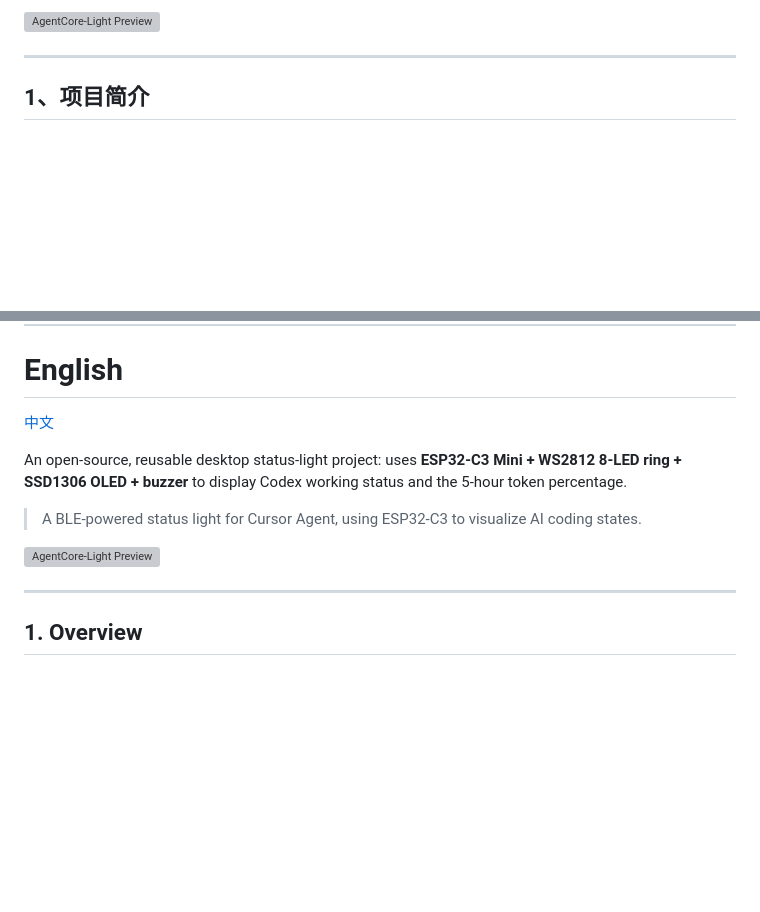
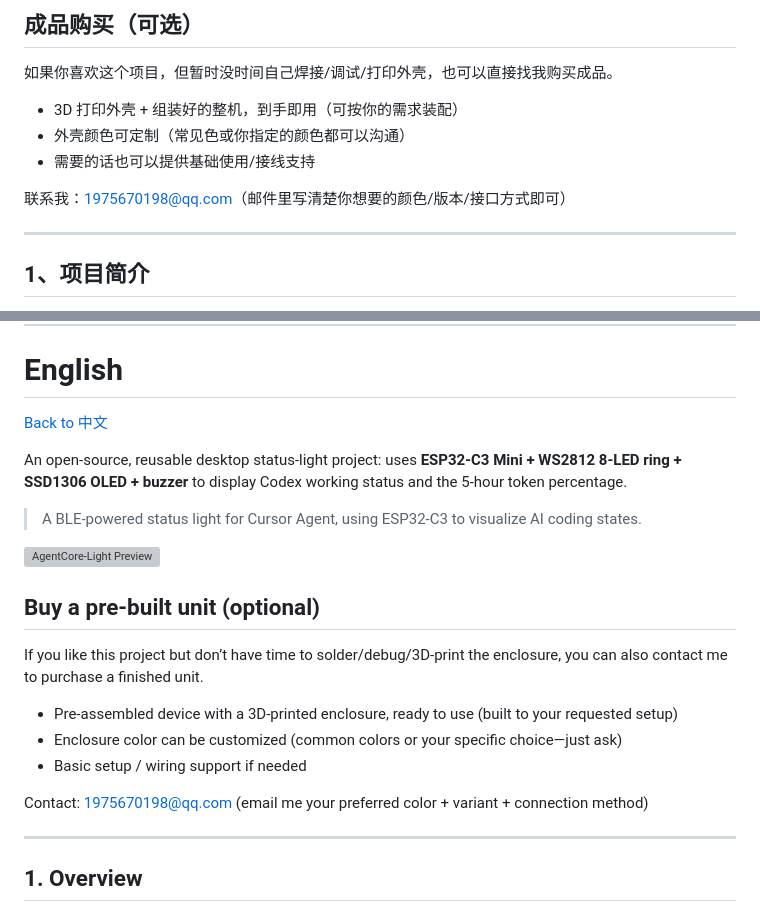
Before and after one commit to FPGAmaster-wyc/AgentCore-Light, a Markdown page: README.md, 2 parts joined by grey strips. Drawn GitHub-style; blank space fills up the shorter version; grey boxes are pictures that could not be loaded.

Commit message:
初次提交

```diff
--- a/README.md
+++ b/README.md
@@ -9,5 +10,13 @@
 
-![AgentCore-Light Preview](./media/README/image.png)
+## 成品购买（可选）
+
+如果你喜欢这个项目，但暂时没时间自己焊接/调试/打印外壳，也可以直接找我购买成品。
+
+- 3D 打印外壳 + 组装好的整机，到手即用（可按你的需求装配）
+- 外壳颜色可定制（常见色或你指定的颜色都可以沟通）
+- 需要的话也可以提供基础使用/接线支持
+
+联系我：1975670198@qq.com（邮件里写清楚你想要的颜色/版本/接口方式即可）
 
 ---
 
@@ -228,13 +241,23 @@ MIT，见 [LICENSE](LICENSE)。
 
 # English
 
-[中文](#agentcore-light)
+[Back to 中文](#agentcore-light)
 
 An open-source, reusable desktop status-light project: uses **ESP32-C3 Mini + WS2812 8-LED ring + SSD1306 OLED + buzzer** to display Codex working status and the 5-hour token percentage.
 
 > A BLE-powered status light for Cursor Agent, using ESP32-C3 to visualize AI coding states.
 
 ![AgentCore-Light Preview](./media/README/image.png)
+
+## Buy a pre-built unit (optional)
+
+If you like this project but don’t have time to solder/debug/3D-print the enclosure, you can also contact me to purchase a finished unit.
+
+- Pre-assembled device with a 3D-printed enclosure, ready to use (built to your requested setup)
+- Enclosure color can be customized (common colors or your specific choice—just ask)
+- Basic setup / wiring support if needed
+
+Contact: 1975670198@qq.com (email me your preferred color + variant + connection method)
 
 ---
 
```
Also changed, not shown: other parts of README.md (+7 -0 lines).
